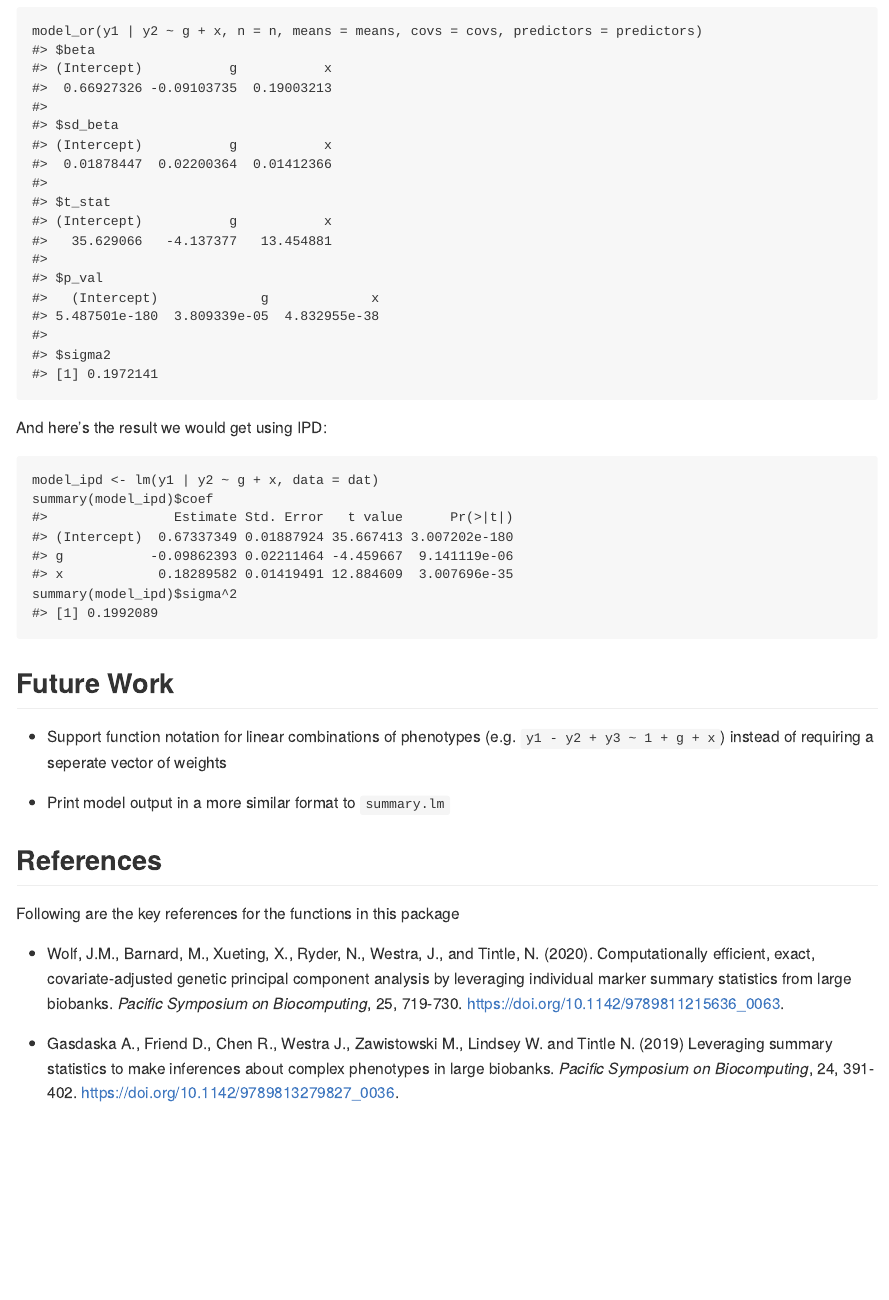
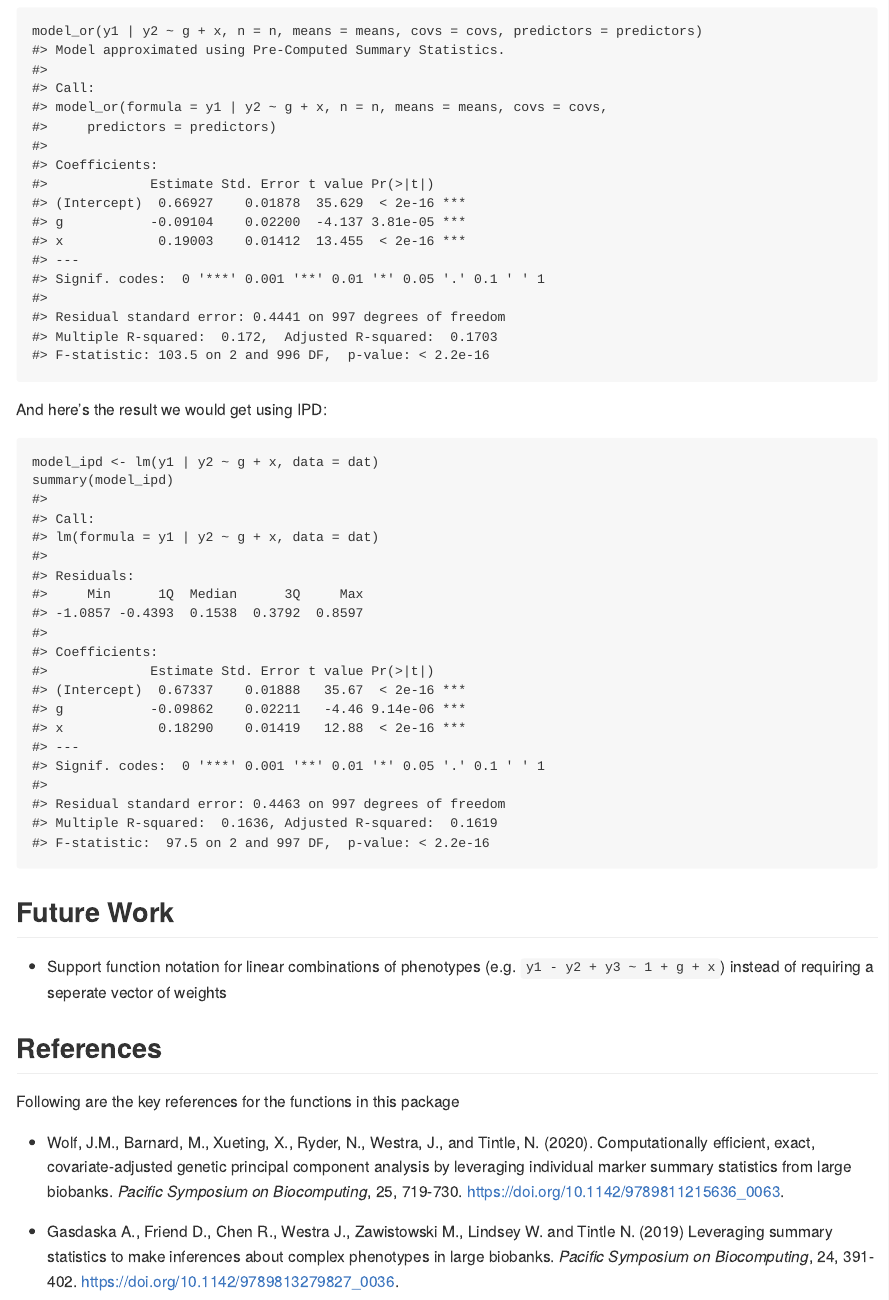
Before and after one commit to jackmwolf/pcsstools, an R Markdown document (README.Rmd): the page in a window 1100 px wide, from 3250 px down before the commit and from 3490 px down after it, so that both start at the same text. The pictures show the output file README.md that the author committed with the source, drawn offline in the style of GitHub; badge pictures from the web are left out.

Commit message:
Update README - Reflect new print method

````diff
--- a/README.Rmd
+++ b/README.Rmd
@@ -136,15 +135,12 @@ And here's the result we would get using IPD:
 
 ```{r}
 model_ipd <- lm(y1 | y2 ~ g + x, data = dat)
-summary(model_ipd)$coef
-summary(model_ipd)$sigma^2
+summary(model_ipd)
 ```
 
 ## Future Work
 
 * Support  function notation for linear combinations of phenotypes (e.g. `y1 - y2 + y3 ~ 1 + g + x`)  instead of requiring a seperate vector of weights
-
-* Print model output in a more similar format to `summary.lm`
 
 ## References
 Following are the key references for the functions in this package
````
Also changed, not shown: README.md, README.Rmd (3 more changed lines).
